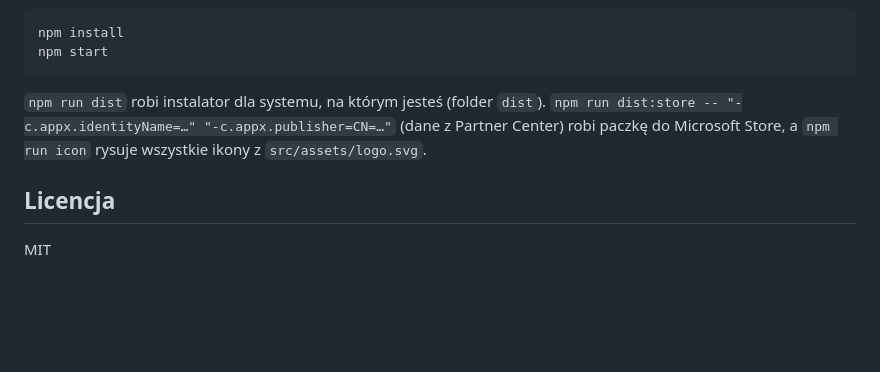
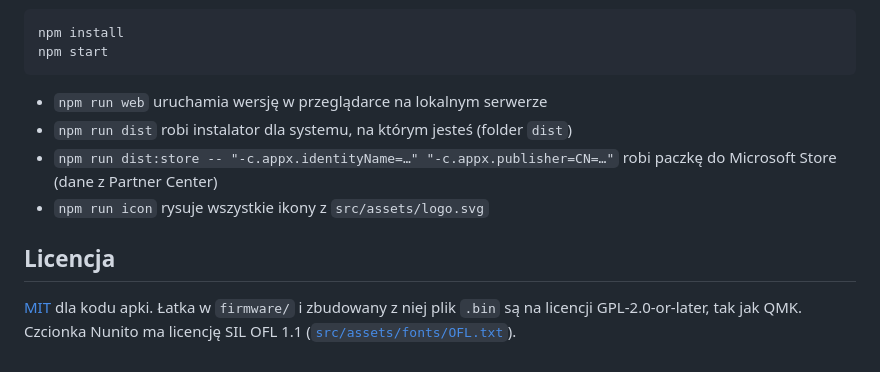
Before and after one commit to KrystianRodziewicz/KeyGlow, a Markdown page: README.md, the part around one of its changes. Drawn GitHub-style; blank space fills up the shorter version.

````diff
--- a/README.md
+++ b/README.md
@@ -85,8 +90,11 @@ npm install
 npm start
 ```
 
-`npm run dist` robi instalator dla systemu, na którym jesteś (folder `dist`). `npm run dist:store -- "-c.appx.identityName=…" "-c.appx.publisher=CN=…"` (dane z Partner Center) robi paczkę do Microsoft Store, a `npm run icon` rysuje wszystkie ikony z `src/assets/logo.svg`.
+- `npm run web` uruchamia wersję w przeglądarce na lokalnym serwerze
+- `npm run dist` robi instalator dla systemu, na którym jesteś (folder `dist`)
+- `npm run dist:store -- "-c.appx.identityName=…" "-c.appx.publisher=CN=…"` robi paczkę do Microsoft Store (dane z Partner Center)
+- `npm run icon` rysuje wszystkie ikony z `src/assets/logo.svg`
 
 ## Licencja
 
-MIT
+[MIT](LICENSE) dla kodu apki. Łatka w `firmware/` i zbudowany z niej plik `.bin` są na licencji GPL-2.0-or-later, tak jak QMK. Czcionka Nunito ma licencję SIL OFL 1.1 ([`src/assets/fonts/OFL.txt`](src/assets/fonts/OFL.txt)).
````
Also changed, not shown: other parts of README.md (+35 -30 lines), firmware/README.md (+14 -6 lines), docs/funkcje-klawiszy.png, docs/kolory-klawiszy.png, docs/screenshot.png, docs/waskie-okno.png, 10 other files.
